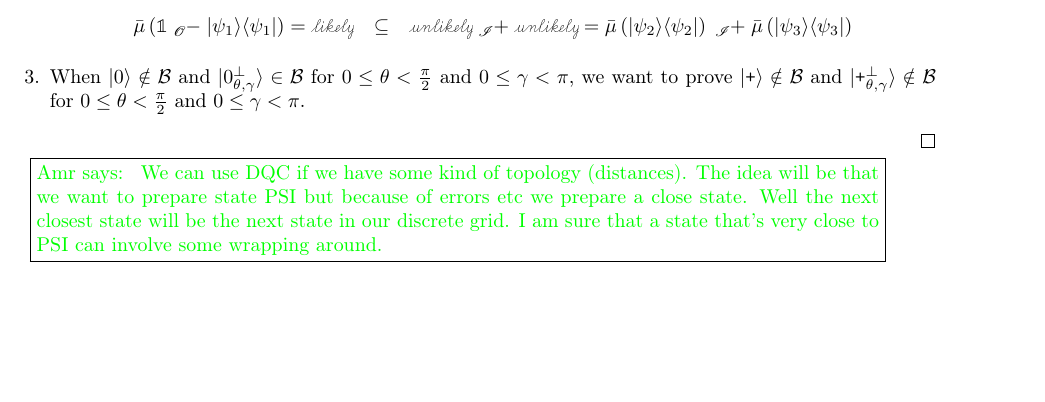
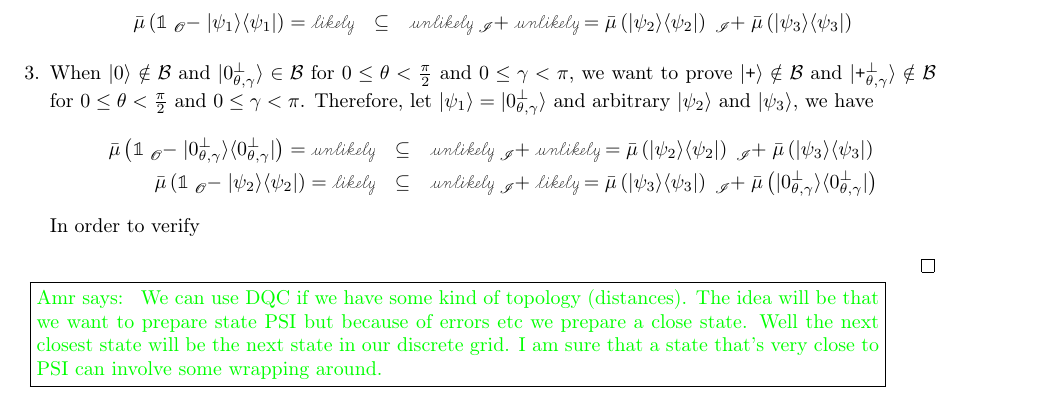
Before and after one commit to yuttai/Contextuality-and-Nonlocality-in-Discrete-Quantum-Theory, a LaTeX document (prob.tex): part of page 12 of 16, cut so that both start at the same text, the shorter picture padded with empty space. Compiled offline with pdfLaTeX.

Commit message:
prob.tex \subsection{Quantum Interval-valued Probability Measures} keep updating the example...

```diff
--- a/prob.tex
+++ b/prob.tex
@@ -1607,7 +1607,14 @@ verified once.
 \item When $\ket{0}\notin\mathcal{B}$ and $\ket{0_{\theta,\gamma}^{\perp}}\in\mathcal{B}$
 for $0\le\theta<\frac{\pi}{2}$ and $0\le\gamma<\pi$, we want to
 prove $\ket{\ps}\notin\mathcal{B}$ and $\ket{\ps_{\theta,\gamma}^{\perp}}\notin\mathcal{B}$
-for $0\le\theta<\frac{\pi}{2}$ and $0\le\gamma<\pi$.
+for $0\le\theta<\frac{\pi}{2}$ and $0\le\gamma<\pi$. Therefore,
+let $\ket{\psi_{1}}=\ket{0_{\theta,\gamma}^{\perp}}$ and arbitrary
+$\ket{\psi_{2}}$ and $\ket{\psi_{3}}$, we have
+\begin{eqnarray*}
+\bar{\mu}\left(\mathbb{1}\tensor*[_{\mathscr{O}}]{-}{}\proj{0_{\theta,\gamma}^{\perp}}\right)=\unlikely & \subseteq & \unlikely\tensor*[_{\mathscr{I}}]{+}{}\unlikely=\bar{\mu}\left(\proj{\psi_{2}}\right)\tensor*[_{\mathscr{I}}]{+}{}\bar{\mu}\left(\proj{\psi_{3}}\right)\\
+\bar{\mu}\left(\mathbb{1}\tensor*[_{\mathscr{O}}]{-}{}\proj{\psi_{2}}\right)=\likely & \subseteq & \unlikely\tensor*[_{\mathscr{I}}]{+}{}\likely=\bar{\mu}\left(\proj{\psi_{3}}\right)\tensor*[_{\mathscr{I}}]{+}{}\bar{\mu}\left(\proj{0_{\theta,\gamma}^{\perp}}\right)
+\end{eqnarray*}
+In order to verify
 \end{enumerate}
 \qed\end{example}
 
```
Also changed, not shown: prob.pdf, 1 other file.
